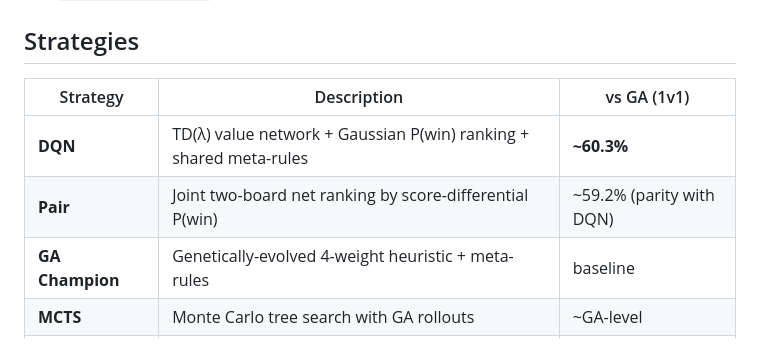
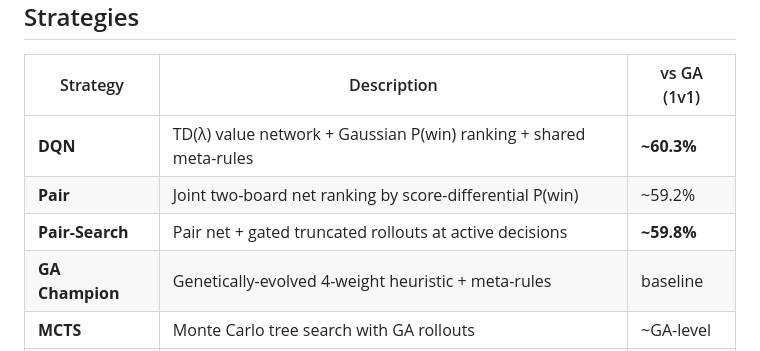
Before and after one commit to vibelyova/qwixxer, a Markdown page: README.md, the part around the change. Drawn GitHub-style.

Commit message:
docs: pair-search results — first measurable gain over static play
Co-Authored-By: Claude Fable 5 <noreply@anthropic.com>

```diff
--- a/README.md
+++ b/README.md
@@ -41,7 +41,8 @@ Model artifacts:
 | Strategy | Description | vs GA (1v1) |
 |---|---|---|
 | **DQN** | TD(λ) value network + Gaussian P(win) ranking + shared meta-rules | **~60.3%** |
-| **Pair** | Joint two-board net ranking by score-differential P(win) | ~59.2% (parity with DQN) |
+| **Pair** | Joint two-board net ranking by score-differential P(win) | ~59.2% |
+| **Pair-Search** | Pair net + gated truncated rollouts at active decisions | **~59.8%** |
 | **GA Champion** | Genetically-evolved 4-weight heuristic + meta-rules | baseline |
 | **MCTS** | Monte Carlo tree search with GA rollouts | ~GA-level |
 | **Opportunist** | Max weighted probability, blank caps, always-lock | ~30% |
```
Also changed, not shown: docs/ARCHITECTURE.md (+23 -0 lines), docs/EXPERIMENTS.md (+69 -0 lines).
